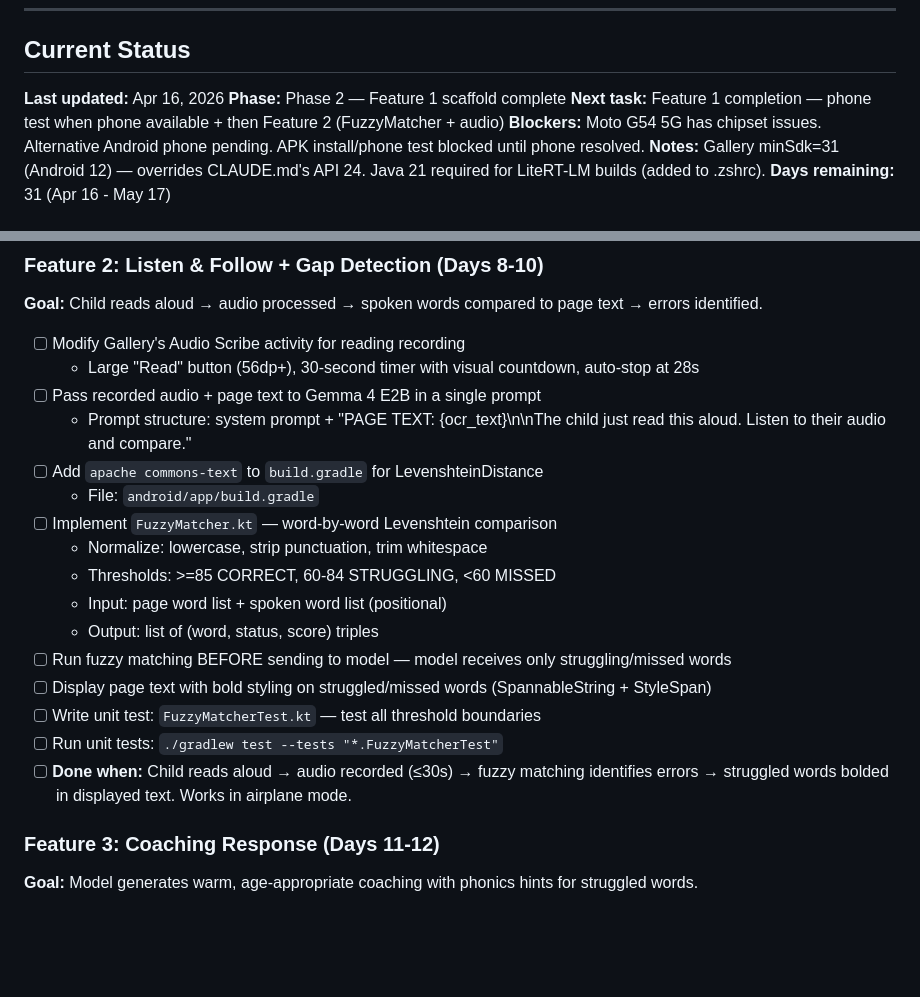
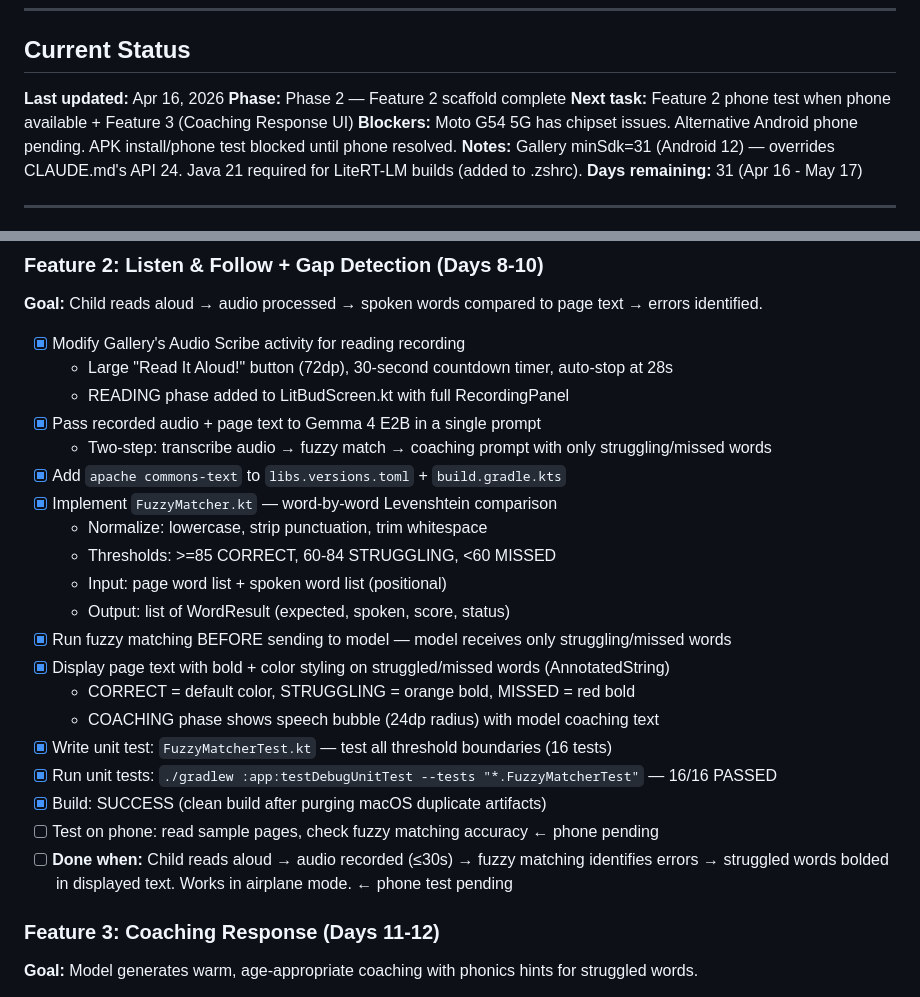
Before and after one commit to Vi-Shock/litbud, a Markdown page: PLAN.md, 2 parts joined by grey strips. Drawn GitHub-style; blank space fills up the shorter version.

Commit message:
feat(day5-7): Feature 2 scaffold — audio, FuzzyMatcher, coaching UI
Android submodule: audio recording, Levenshtein fuzzy matching, word
highlighting, coaching speech bubble. 16 unit tests passing. BUILD SUCCESSFUL.

Co-Authored-By: Claude Sonnet 4.6 <noreply@anthropic.com>

```diff
--- a/PLAN.md
+++ b/PLAN.md
@@ -10,8 +10,8 @@
 ## Current Status
 
 **Last updated:** Apr 16, 2026
-**Phase:** Phase 2 — Feature 1 scaffold complete
-**Next task:** Feature 1 completion — phone test when phone available + then Feature 2 (FuzzyMatcher + audio)
+**Phase:** Phase 2 — Feature 2 scaffold complete
+**Next task:** Feature 2 phone test when phone available + Feature 3 (Coaching Response UI)
 **Blockers:** Moto G54 5G has chipset issues. Alternative Android phone pending. APK install/phone test blocked until phone resolved.
 **Notes:** Gallery minSdk=31 (Android 12) — overrides CLAUDE.md's API 24. Java 21 required for LiteRT-LM builds (added to .zshrc).
 **Days remaining:** 31 (Apr 16 - May 17)
@@ -191,22 +191,26 @@
 
 **Goal:** Child reads aloud → audio processed → spoken words compared to page text → errors identified.
 
-- [ ] Modify Gallery's Audio Scribe activity for reading recording
-  - Large "Read" button (56dp+), 30-second timer with visual countdown, auto-stop at 28s
-- [ ] Pass recorded audio + page text to Gemma 4 E2B in a single prompt
-  - Prompt structure: system prompt + "PAGE TEXT: {ocr_text}\n\nThe child just read this aloud. Listen to their audio and compare."
-- [ ] Add `apache commons-text` to `build.gradle` for LevenshteinDistance
-  - File: `android/app/build.gradle`
-- [ ] Implement `FuzzyMatcher.kt` — word-by-word Levenshtein comparison
+- [x] Modify Gallery's Audio Scribe activity for reading recording
+  - Large "Read It Aloud!" button (72dp), 30-second countdown timer, auto-stop at 28s
+  - READING phase added to LitBudScreen.kt with full RecordingPanel
+- [x] Pass recorded audio + page text to Gemma 4 E2B in a single prompt
+  - Two-step: transcribe audio → fuzzy match → coaching prompt with only struggling/missed words
+- [x] Add `apache commons-text` to `libs.versions.toml` + `build.gradle.kts`
+- [x] Implement `FuzzyMatcher.kt` — word-by-word Levenshtein comparison
   - Normalize: lowercase, strip punctuation, trim whitespace
   - Thresholds: >=85 CORRECT, 60-84 STRUGGLING, <60 MISSED
   - Input: page word list + spoken word list (positional)
-  - Output: list of (word, status, score) triples
-- [ ] Run fuzzy matching BEFORE sending to model — model receives only struggling/missed words
-- [ ] Display page text with bold styling on struggled/missed words (SpannableString + StyleSpan)
-- [ ] Write unit test: `FuzzyMatcherTest.kt` — test all threshold boundaries
-- [ ] Run unit tests: `./gradlew test --tests "*.FuzzyMatcherTest"`
-- [ ] **Done when:** Child reads aloud → audio recorded (≤30s) → fuzzy matching identifies errors → struggled words bolded in displayed text. Works in airplane mode.
+  - Output: list of WordResult (expected, spoken, score, status)
+- [x] Run fuzzy matching BEFORE sending to model — model receives only struggling/missed words
+- [x] Display page text with bold + color styling on struggled/missed words (AnnotatedString)
+  - CORRECT = default color, STRUGGLING = orange bold, MISSED = red bold
+  - COACHING phase shows speech bubble (24dp radius) with model coaching text
+- [x] Write unit test: `FuzzyMatcherTest.kt` — test all threshold boundaries (16 tests)
+- [x] Run unit tests: `./gradlew :app:testDebugUnitTest --tests "*.FuzzyMatcherTest"` — 16/16 PASSED
+- [x] Build: SUCCESS (clean build after purging macOS duplicate artifacts)
+- [ ] Test on phone: read sample pages, check fuzzy matching accuracy ← phone pending
+- [ ] **Done when:** Child reads aloud → audio recorded (≤30s) → fuzzy matching identifies errors → struggled words bolded in displayed text. Works in airplane mode. ← phone test pending
 
 ### Feature 3: Coaching Response (Days 11-12)
 
```
